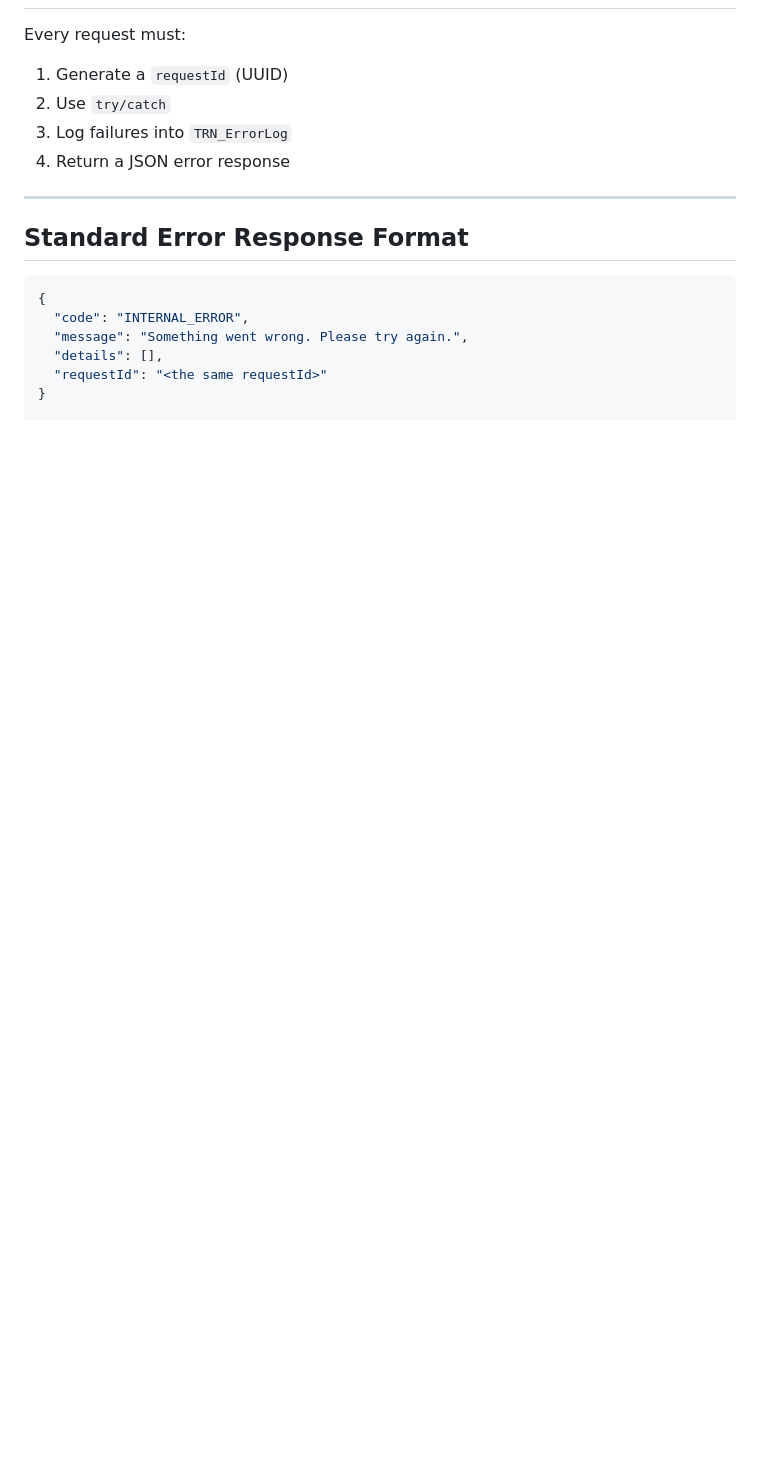
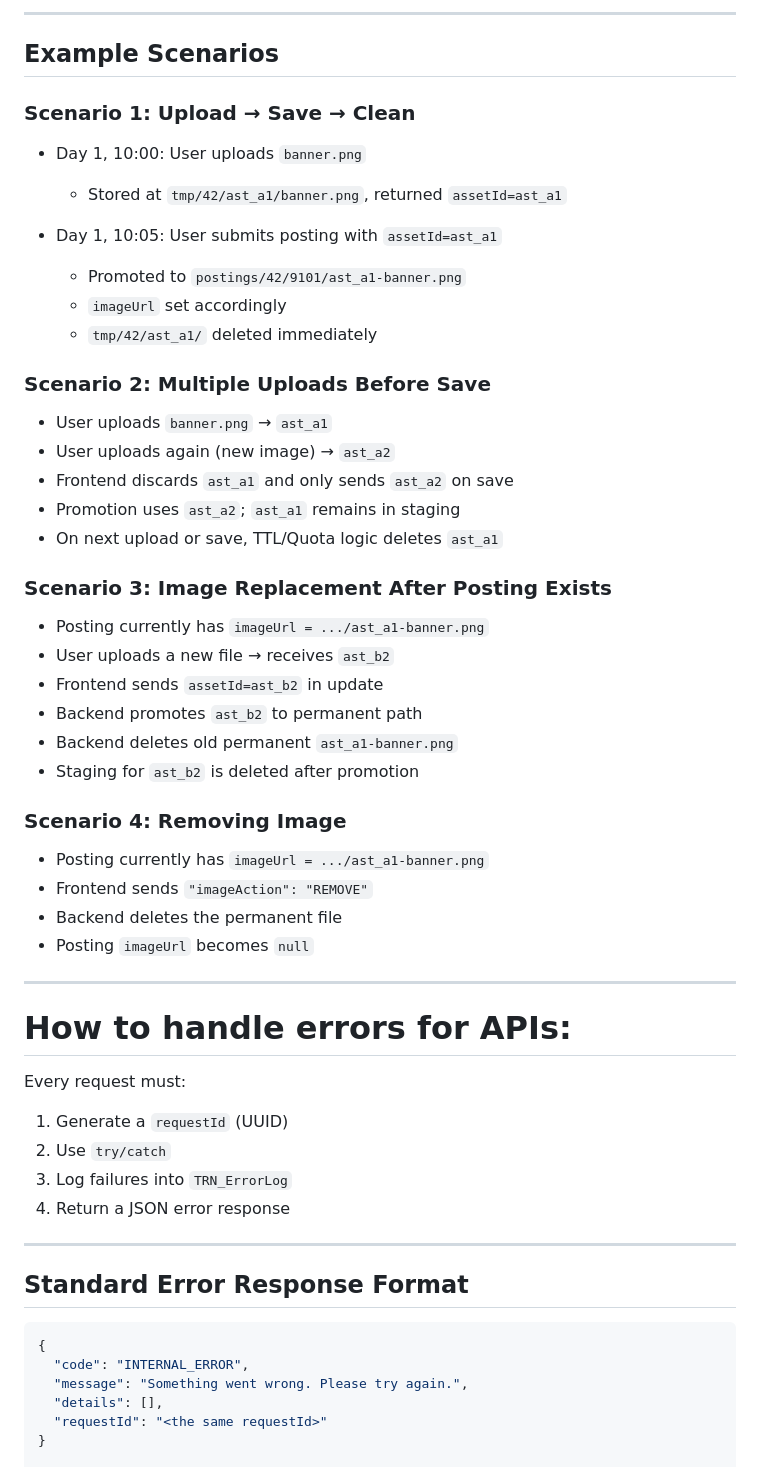
Before and after one commit to web3db/Documentation, a Markdown page: docs/API/API.md, the part around the change printed below. GitHub-like rendering; blank space fills up the shorter version.

```diff
--- a/docs/API/API.md
+++ b/docs/API/API.md
@@ -226,3 +371,45 @@ https://cdn.example.com/postings/42/9101/steps-banner.png
+---
+
+## Example Scenarios
+
+### Scenario 1: Upload → Save → Clean
+
+* Day 1, 10:00: User uploads `banner.png`
+
+  * Stored at `tmp/42/ast_a1/banner.png`, returned `assetId=ast_a1`
+* Day 1, 10:05: User submits posting with `assetId=ast_a1`
+
+  * Promoted to `postings/42/9101/ast_a1-banner.png`
+  * `imageUrl` set accordingly
+  * `tmp/42/ast_a1/` deleted immediately
+
+### Scenario 2: Multiple Uploads Before Save
+
+* User uploads `banner.png` → `ast_a1`
+* User uploads again (new image) → `ast_a2`
+* Frontend discards `ast_a1` and only sends `ast_a2` on save
+* Promotion uses `ast_a2`; `ast_a1` remains in staging
+* On next upload or save, TTL/Quota logic deletes `ast_a1`
+
+### Scenario 3: Image Replacement After Posting Exists
+
+* Posting currently has `imageUrl = .../ast_a1-banner.png`
+* User uploads a new file → receives `ast_b2`
+* Frontend sends `assetId=ast_b2` in update
+* Backend promotes `ast_b2` to permanent path
+* Backend deletes old permanent `ast_a1-banner.png`
+* Staging for `ast_b2` is deleted after promotion
+
+### Scenario 4: Removing Image
+
+* Posting currently has `imageUrl = .../ast_a1-banner.png`
+* Frontend sends `"imageAction": "REMOVE"`
+* Backend deletes the permanent file
+* Posting `imageUrl` becomes `null`
+
+---
+
+# How to handle errors for APIs:
 
 
 Every request must:
```
Also changed, not shown: other parts of docs/API/API.md (+154 -9 lines), docs/API/User.md (+14 -14 lines).
